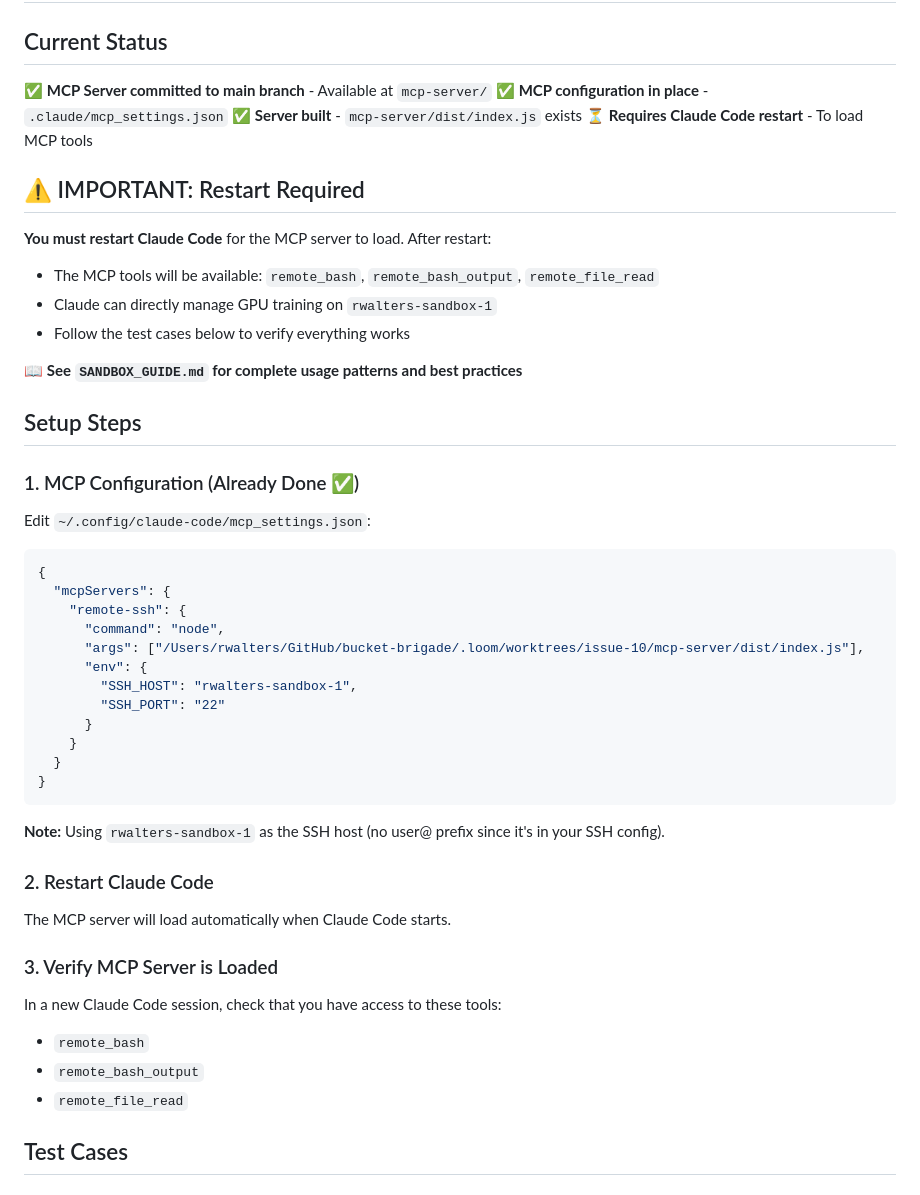
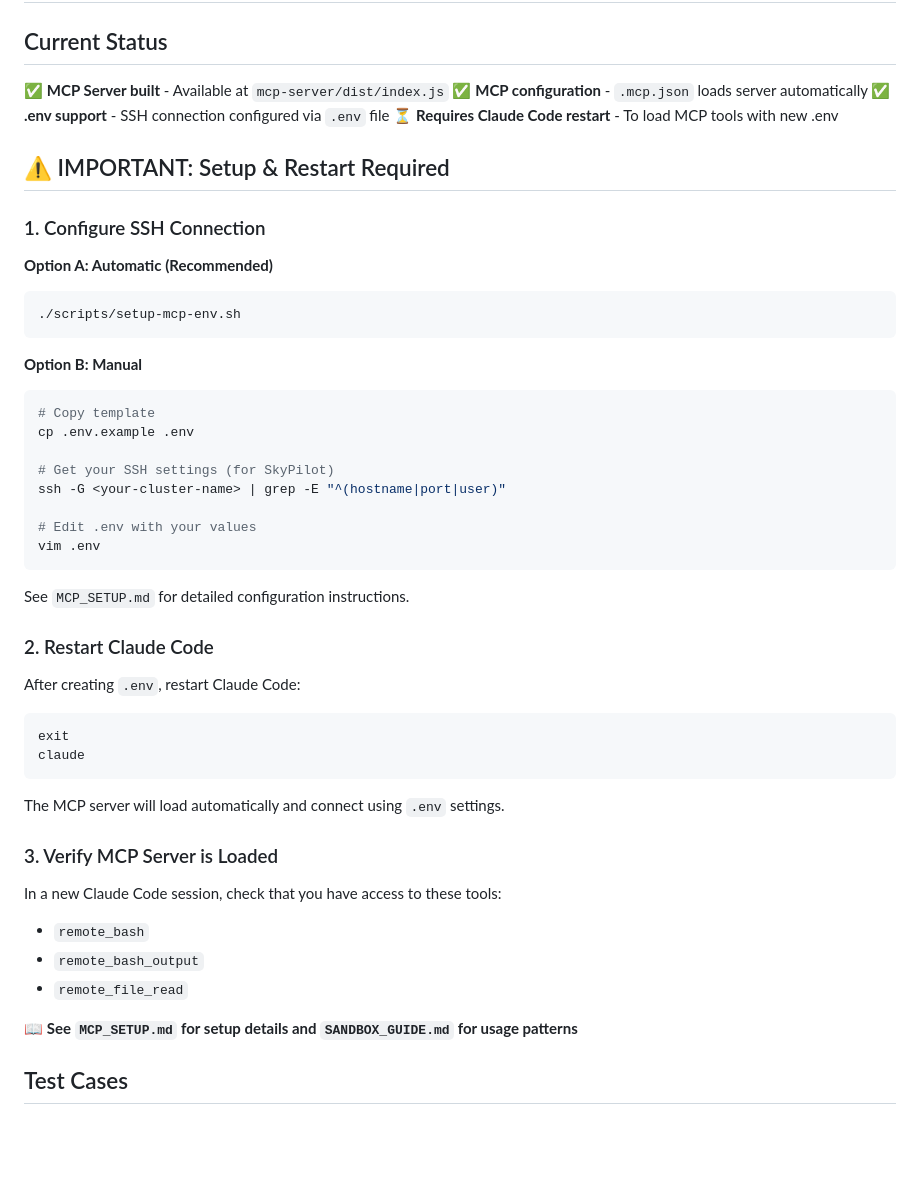
Before and after one commit to rjwalters/bucket-brigade, a Markdown page: TEST_PLAN.md, the part around the change. Drawn GitHub-style; blank space fills up the shorter version.

````diff
--- a/TEST_PLAN.md
+++ b/TEST_PLAN.md
@@ -2,46 +2,43 @@
 
 ## Current Status
 
-✅ **MCP Server committed to main branch** - Available at `mcp-server/`
-✅ **MCP configuration in place** - `.claude/mcp_settings.json`
-✅ **Server built** - `mcp-server/dist/index.js` exists
-⏳ **Requires Claude Code restart** - To load MCP tools
+✅ **MCP Server built** - Available at `mcp-server/dist/index.js`
+✅ **MCP configuration** - `.mcp.json` loads server automatically
+✅ **.env support** - SSH connection configured via `.env` file
+⏳ **Requires Claude Code restart** - To load MCP tools with new .env
 
-## ⚠️ IMPORTANT: Restart Required
+## ⚠️ IMPORTANT: Setup & Restart Required
 
-**You must restart Claude Code** for the MCP server to load. After restart:
-- The MCP tools will be available: `remote_bash`, `remote_bash_output`, `remote_file_read`
-- Claude can directly manage GPU training on `rwalters-sandbox-1`
-- Follow the test cases below to verify everything works
+### 1. Configure SSH Connection
 
-📖 **See `SANDBOX_GUIDE.md` for complete usage patterns and best practices**
-
-## Setup Steps
-
-### 1. MCP Configuration (Already Done ✅)
-
-Edit `~/.config/claude-code/mcp_settings.json`:
-
-```json
-{
-  "mcpServers": {
-    "remote-ssh": {
-      "command": "node",
-      "args": ["/Users/rwalters/GitHub/bucket-brigade/.loom/worktrees/issue-10/mcp-server/dist/index.js"],
-      "env": {
-        "SSH_HOST": "rwalters-sandbox-1",
-        "SSH_PORT": "22"
-      }
-    }
-  }
-}
+**Option A: Automatic (Recommended)**
+```bash
+./scripts/setup-mcp-env.sh
 ```
 
-**Note:** Using `rwalters-sandbox-1` as the SSH host (no user@ prefix since it's in your SSH config).
+**Option B: Manual**
+```bash
+# Copy template
+cp .env.example .env
+
+# Get your SSH settings (for SkyPilot)
+ssh -G <your-cluster-name> | grep -E "^(hostname|port|user)"
+
+# Edit .env with your values
+vim .env
+```
+
+See `MCP_SETUP.md` for detailed configuration instructions.
 
 ### 2. Restart Claude Code
 
-The MCP server will load automatically when Claude Code starts.
+After creating `.env`, restart Claude Code:
+```bash
+exit
+claude
+```
+
+The MCP server will load automatically and connect using `.env` settings.
 
 ### 3. Verify MCP Server is Loaded
 
@@ -49,6 +46,8 @@ In a new Claude Code session, check that you have access to these tools:
 - `remote_bash`
 - `remote_bash_output`
 - `remote_file_read`
+
+📖 **See `MCP_SETUP.md` for setup details and `SANDBOX_GUIDE.md` for usage patterns**
 
 ## Test Cases
 
````
Also changed, not shown: AGENT_PROMPT.md (+23 -6 lines), TODO.md (+38 -18 lines).
